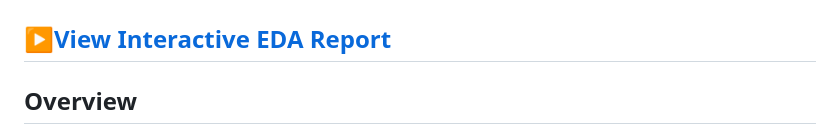
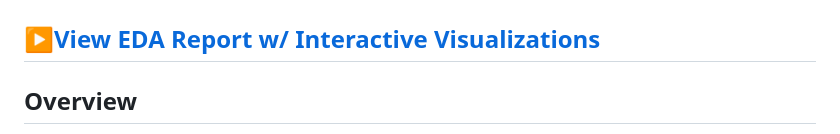
Before and after one commit to sibhisakthivel/nba-travel-fatigue-eda, a Markdown page: README.md, the part around the change. Rendered like a GitHub page.

```diff
--- a/README.md
+++ b/README.md
@@ -1,6 +1,6 @@
 # NBA Travel and Fatigue Impact Analysis: Quantifying Schedule Density, Rest, and Performance Effects
 
-## **[▶View Interactive EDA Report](https://sibhisakthivel.github.io/nba-travel-fatigue-eda/)**
+## **[▶View EDA Report w/ Interactive Visualizations](https://sibhisakthivel.github.io/nba-travel-fatigue-eda/)**
 
 ## Overview
 
```
